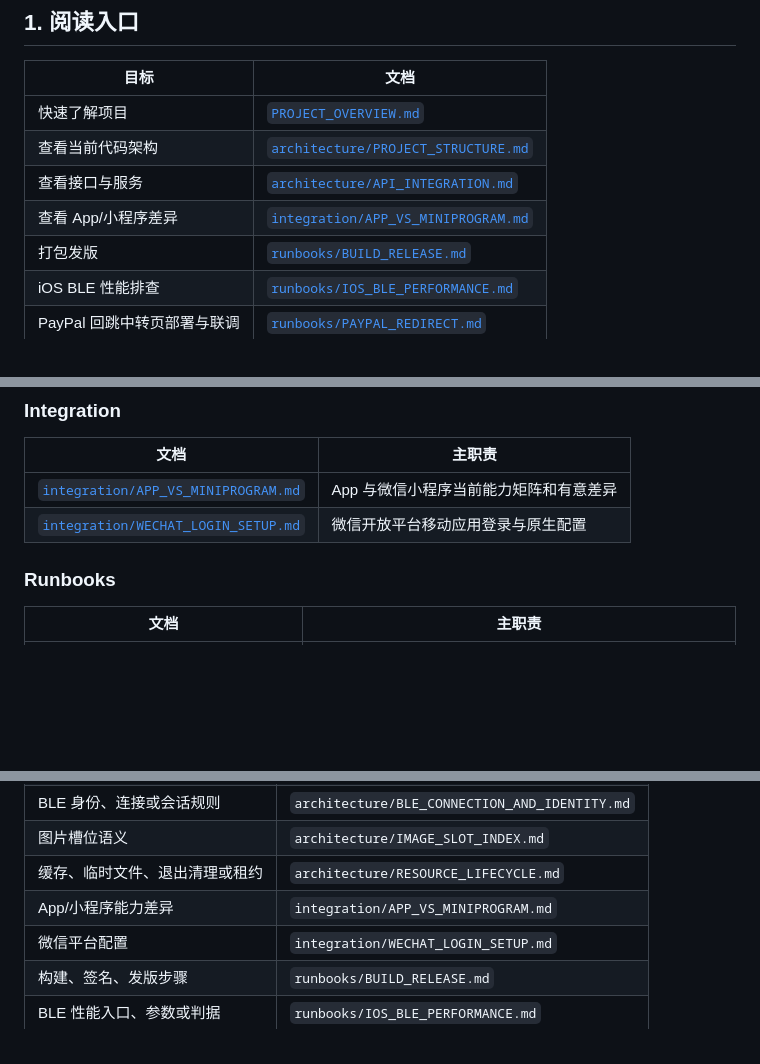
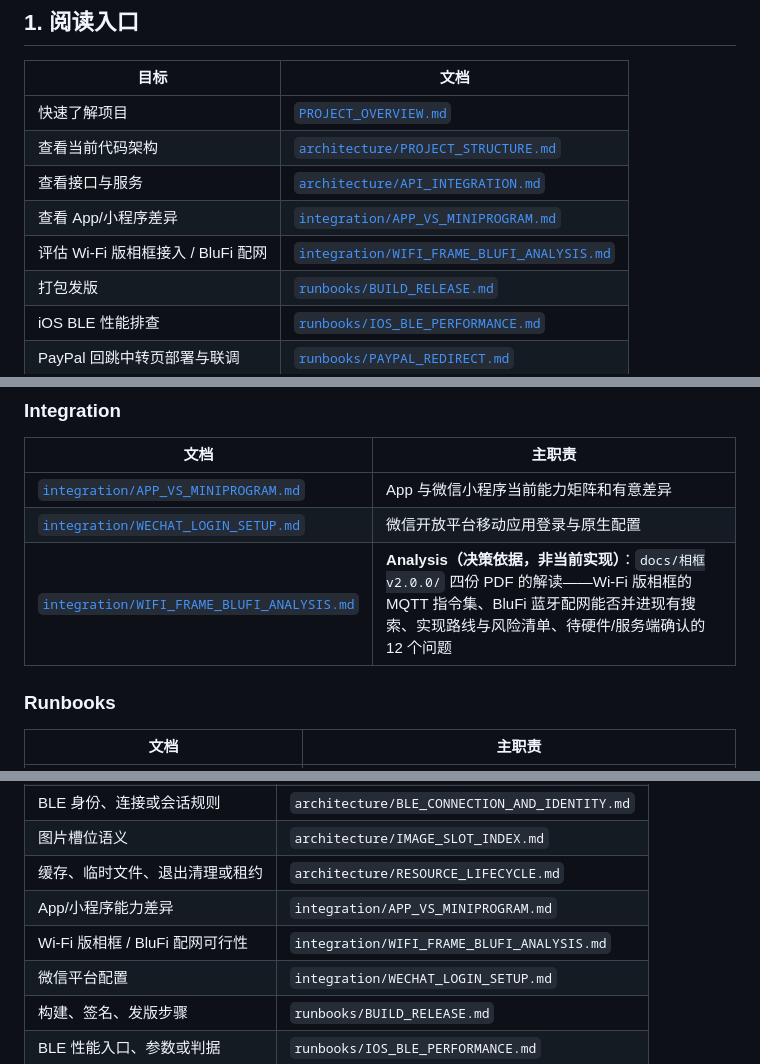
Before and after one commit to duuu233/flutter, a Markdown page: docs/README.md, 3 parts joined by grey strips. GitHub-like rendering; blank space fills up the shorter version.

```diff
--- a/docs/README.md
+++ b/docs/README.md
@@ -16,6 +16,7 @@
 | 查看当前代码架构 | [`architecture/PROJECT_STRUCTURE.md`](architecture/PROJECT_STRUCTURE.md) |
 | 查看接口与服务 | [`architecture/API_INTEGRATION.md`](architecture/API_INTEGRATION.md) |
 | 查看 App/小程序差异 | [`integration/APP_VS_MINIPROGRAM.md`](integration/APP_VS_MINIPROGRAM.md) |
+| 评估 Wi-Fi 版相框接入 / BluFi 配网 | [`integration/WIFI_FRAME_BLUFI_ANALYSIS.md`](integration/WIFI_FRAME_BLUFI_ANALYSIS.md) |
 | 打包发版 | [`runbooks/BUILD_RELEASE.md`](runbooks/BUILD_RELEASE.md) |
 | iOS BLE 性能排查 | [`runbooks/IOS_BLE_PERFORMANCE.md`](runbooks/IOS_BLE_PERFORMANCE.md) |
 | PayPal 回跳中转页部署与联调 | [`runbooks/PAYPAL_REDIRECT.md`](runbooks/PAYPAL_REDIRECT.md) |
@@ -38,6 +39,7 @@
 | --- | --- |
 | [`integration/APP_VS_MINIPROGRAM.md`](integration/APP_VS_MINIPROGRAM.md) | App 与微信小程序当前能力矩阵和有意差异 |
 | [`integration/WECHAT_LOGIN_SETUP.md`](integration/WECHAT_LOGIN_SETUP.md) | 微信开放平台移动应用登录与原生配置 |
+| [`integration/WIFI_FRAME_BLUFI_ANALYSIS.md`](integration/WIFI_FRAME_BLUFI_ANALYSIS.md) | **Analysis（决策依据，非当前实现）**：`docs/相框v2.0.0/` 四份 PDF 的解读——Wi-Fi 版相框的 MQTT 指令集、BluFi 蓝牙配网能否并进现有搜索、实现路线与风险清单、待硬件/服务端确认的 12 个问题 |
 
 ### Runbooks
 
@@ -190,6 +192,7 @@ codegraph sync .
 | 图片槽位语义 | `architecture/IMAGE_SLOT_INDEX.md` |
 | 缓存、临时文件、退出清理或租约 | `architecture/RESOURCE_LIFECYCLE.md` |
 | App/小程序能力差异 | `integration/APP_VS_MINIPROGRAM.md` |
+| Wi-Fi 版相框 / BluFi 配网可行性 | `integration/WIFI_FRAME_BLUFI_ANALYSIS.md` |
 | 微信平台配置 | `integration/WECHAT_LOGIN_SETUP.md` |
 | 构建、签名、发版步骤 | `runbooks/BUILD_RELEASE.md` |
 | BLE 性能入口、参数或判据 | `runbooks/IOS_BLE_PERFORMANCE.md` |
```
Also changed, not shown: docs/integration/WIFI_FRAME_BLUFI_ANALYSIS.md (added, +310 -0 lines).
